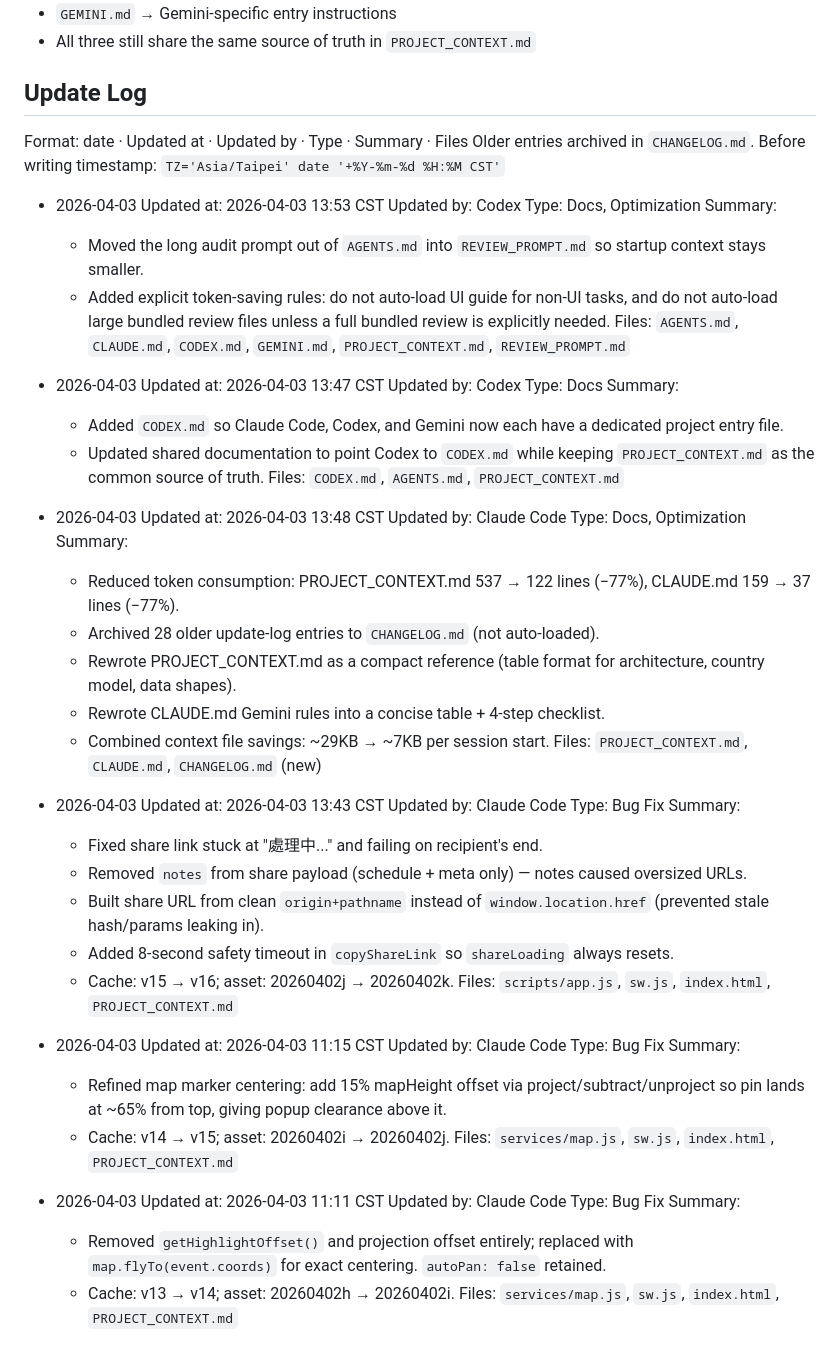
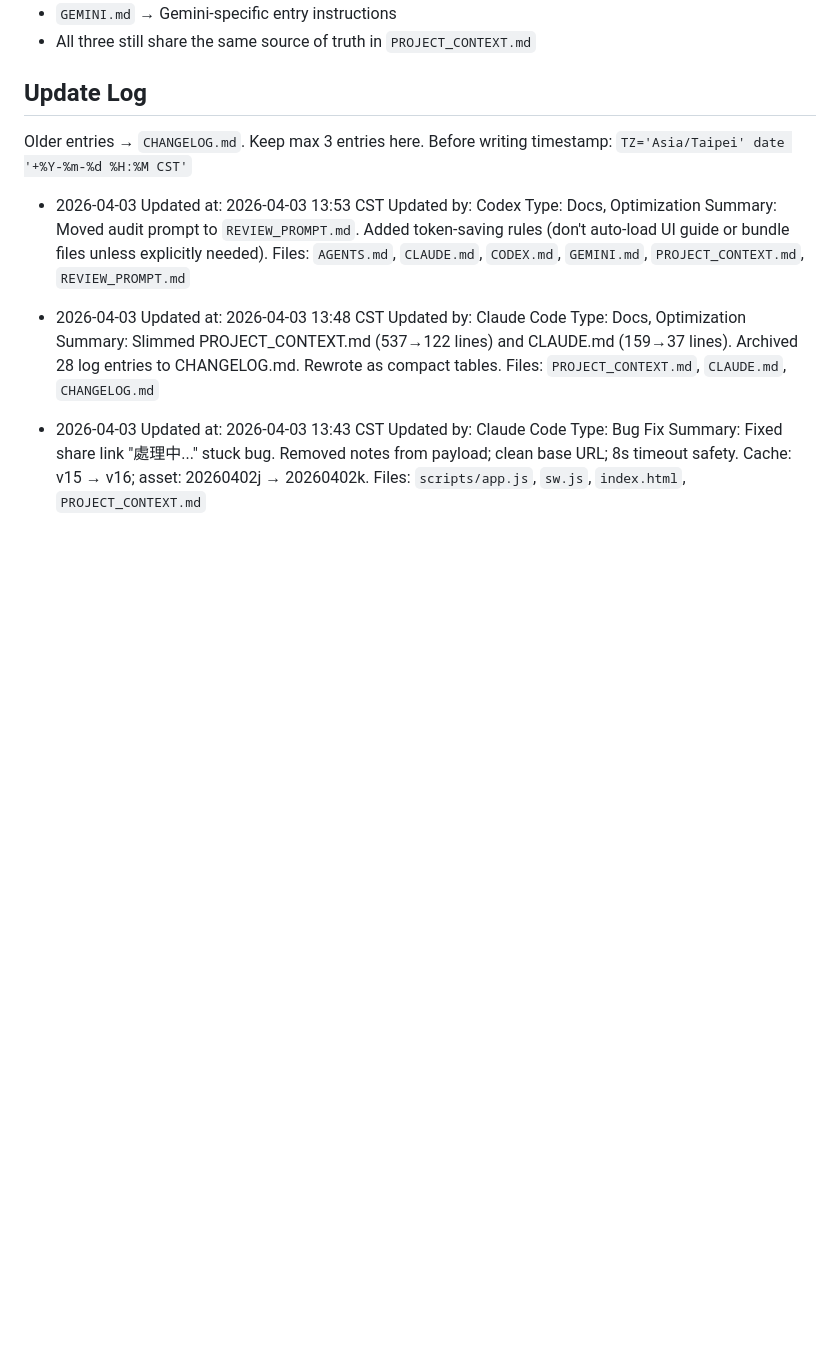
Before and after one commit to Sherlock5140/seoul20266, a Markdown page: PROJECT_CONTEXT.md, the part around the change. GitHub-like rendering; blank space fills up the shorter version.

Commit message:
Trim update log to 3 entries; archive older entries to CHANGELOG.md
Enforce max-3-entry rule to prevent PROJECT_CONTEXT.md growing with
every session. Moved 3 archived entries to CHANGELOG.md.

Co-Authored-By: Claude Sonnet 4.6 <noreply@anthropic.com>

```diff
--- a/PROJECT_CONTEXT.md
+++ b/PROJECT_CONTEXT.md
@@ -94,66 +94,27 @@ Legacy `GLOBAL` in saved data is auto-normalized to `HK`. Do not use `GLOBAL` in
 
 ## Update Log
 
-Format: date · Updated at · Updated by · Type · Summary · Files
-Older entries archived in `CHANGELOG.md`.
+Older entries → `CHANGELOG.md`. Keep max 3 entries here.
 Before writing timestamp: `TZ='Asia/Taipei' date '+%Y-%m-%d %H:%M CST'`
 
 - 2026-04-03
   Updated at: 2026-04-03 13:53 CST
   Updated by: Codex
   Type: Docs, Optimization
-  Summary:
-  - Moved the long audit prompt out of `AGENTS.md` into `REVIEW_PROMPT.md` so startup context stays smaller.
-  - Added explicit token-saving rules: do not auto-load UI guide for non-UI tasks, and do not auto-load large bundled review files unless a full bundled review is explicitly needed.
+  Summary: Moved audit prompt to `REVIEW_PROMPT.md`. Added token-saving rules (don't auto-load UI guide or bundle files unless explicitly needed).
   Files: `AGENTS.md`, `CLAUDE.md`, `CODEX.md`, `GEMINI.md`, `PROJECT_CONTEXT.md`, `REVIEW_PROMPT.md`
-
-- 2026-04-03
-  Updated at: 2026-04-03 13:47 CST
-  Updated by: Codex
-  Type: Docs
-  Summary:
-  - Added `CODEX.md` so Claude Code, Codex, and Gemini now each have a dedicated project entry file.
-  - Updated shared documentation to point Codex to `CODEX.md` while keeping `PROJECT_CONTEXT.md` as the common source of truth.
-  Files: `CODEX.md`, `AGENTS.md`, `PROJECT_CONTEXT.md`
 
 - 2026-04-03
   Updated at: 2026-04-03 13:48 CST
   Updated by: Claude Code
   Type: Docs, Optimization
-  Summary:
-  - Reduced token consumption: PROJECT_CONTEXT.md 537 → 122 lines (−77%), CLAUDE.md 159 → 37 lines (−77%).
-  - Archived 28 older update-log entries to `CHANGELOG.md` (not auto-loaded).
-  - Rewrote PROJECT_CONTEXT.md as a compact reference (table format for architecture, country model, data shapes).
-  - Rewrote CLAUDE.md Gemini rules into a concise table + 4-step checklist.
-  - Combined context file savings: ~29KB → ~7KB per session start.
-  Files: `PROJECT_CONTEXT.md`, `CLAUDE.md`, `CHANGELOG.md` (new)
+  Summary: Slimmed PROJECT_CONTEXT.md (537→122 lines) and CLAUDE.md (159→37 lines). Archived 28 log entries to CHANGELOG.md. Rewrote as compact tables.
+  Files: `PROJECT_CONTEXT.md`, `CLAUDE.md`, `CHANGELOG.md`
 
 - 2026-04-03
   Updated at: 2026-04-03 13:43 CST
   Updated by: Claude Code
   Type: Bug Fix
-  Summary:
-  - Fixed share link stuck at "處理中..." and failing on recipient's end.
-  - Removed `notes` from share payload (schedule + meta only) — notes caused oversized URLs.
-  - Built share URL from clean `origin+pathname` instead of `window.location.href` (prevented stale hash/params leaking in).
-  - Added 8-second safety timeout in `copyShareLink` so `shareLoading` always resets.
-  - Cache: v15 → v16; asset: 20260402j → 20260402k.
+  Summary: Fixed share link "處理中..." stuck bug. Removed notes from payload; clean base URL; 8s timeout safety.
+  Cache: v15 → v16; asset: 20260402j → 20260402k.
   Files: `scripts/app.js`, `sw.js`, `index.html`, `PROJECT_CONTEXT.md`
-
-- 2026-04-03
-  Updated at: 2026-04-03 11:15 CST
-  Updated by: Claude Code
-  Type: Bug Fix
-  Summary:
-  - Refined map marker centering: add 15% mapHeight offset via project/subtract/unproject so pin lands at ~65% from top, giving popup clearance above it.
-  - Cache: v14 → v15; asset: 20260402i → 20260402j.
-  Files: `services/map.js`, `sw.js`, `index.html`, `PROJECT_CONTEXT.md`
-
-- 2026-04-03
-  Updated at: 2026-04-03 11:11 CST
-  Updated by: Claude Code
-  Type: Bug Fix
-  Summary:
-  - Removed `getHighlightOffset()` and projection offset entirely; replaced with `map.flyTo(event.coords)` for exact centering. `autoPan: false` retained.
-  - Cache: v13 → v14; asset: 20260402h → 20260402i.
-  Files: `services/map.js`, `sw.js`, `index.html`, `PROJECT_CONTEXT.md`
```
Also changed, not shown: CHANGELOG.md (+23 -0 lines).
